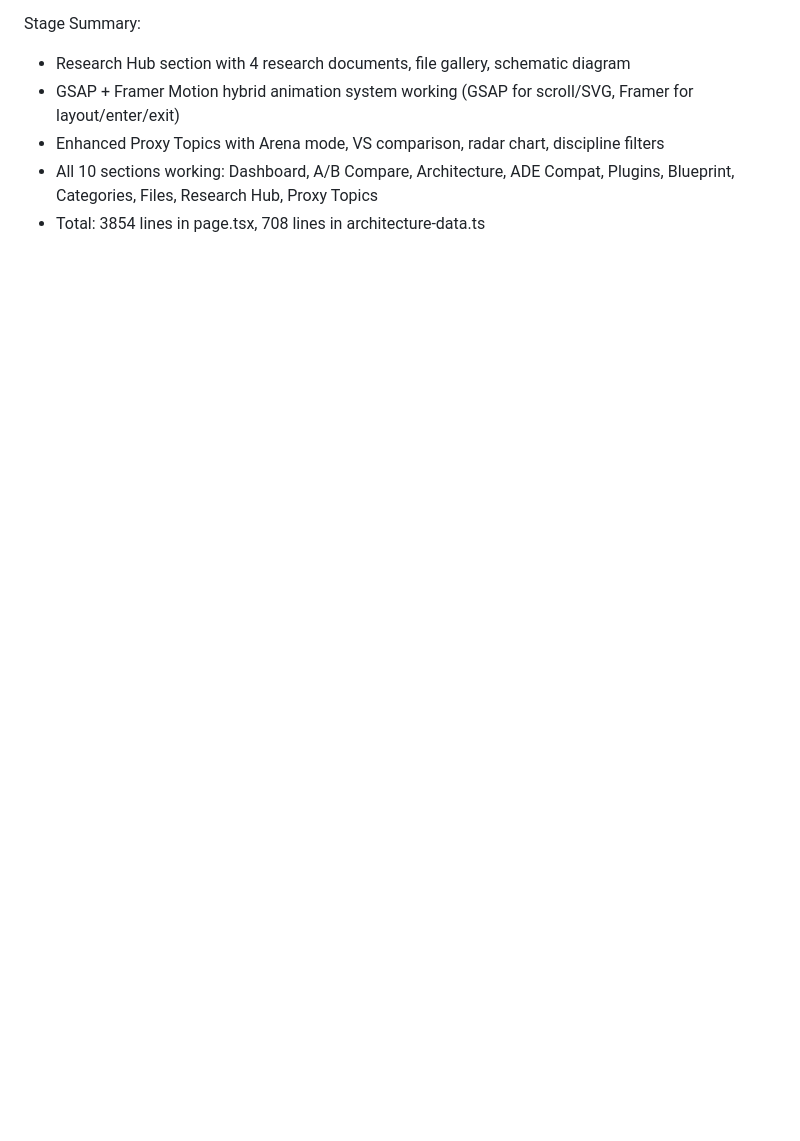
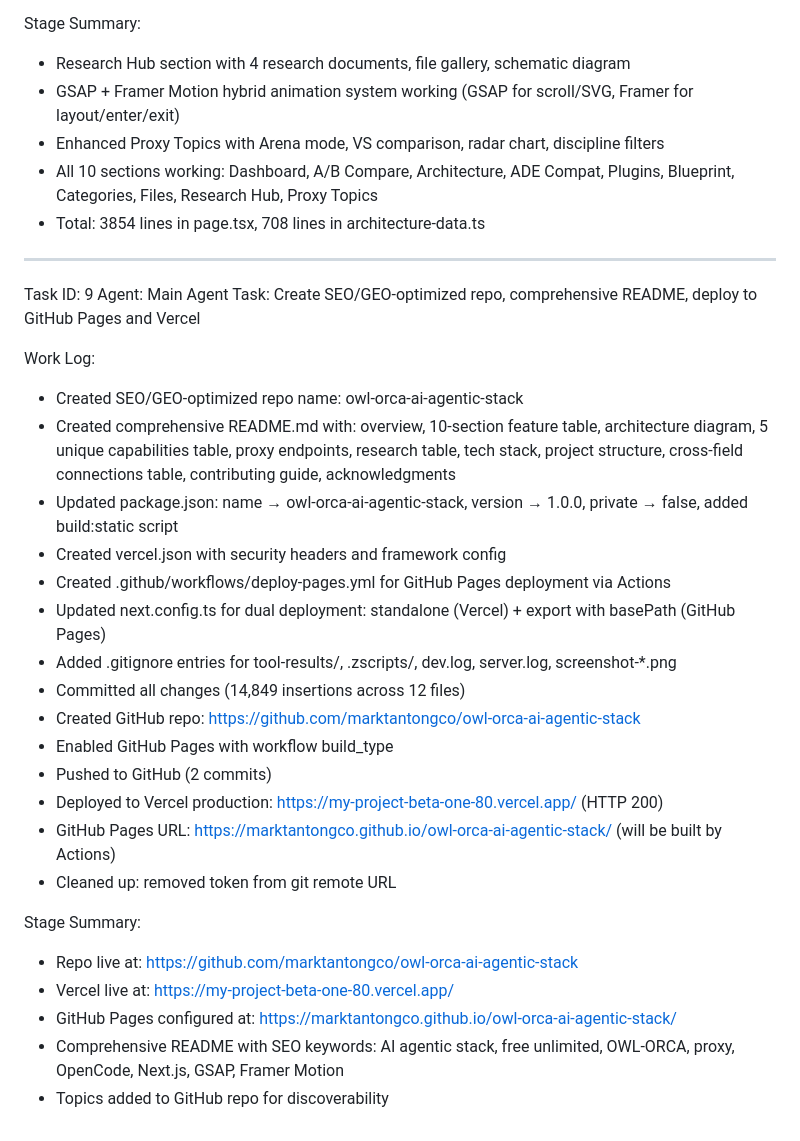
Before and after one commit to marktantongco/owl-orca-ai-agentic-stack, a Markdown page: worklog.md, the part around the change. Rendered like a GitHub page; blank space fills up the shorter version.

Commit message:
39439902-c258-4c9e-90cf-a0a2b2877b28

```diff
--- a/worklog.md
+++ b/worklog.md
@@ -269,3 +269,31 @@ Stage Summary:
 - Enhanced Proxy Topics with Arena mode, VS comparison, radar chart, discipline filters
 - All 10 sections working: Dashboard, A/B Compare, Architecture, ADE Compat, Plugins, Blueprint, Categories, Files, Research Hub, Proxy Topics
 - Total: 3854 lines in page.tsx, 708 lines in architecture-data.ts
+
+---
+Task ID: 9
+Agent: Main Agent
+Task: Create SEO/GEO-optimized repo, comprehensive README, deploy to GitHub Pages and Vercel
+
+Work Log:
+- Created SEO/GEO-optimized repo name: owl-orca-ai-agentic-stack
+- Created comprehensive README.md with: overview, 10-section feature table, architecture diagram, 5 unique capabilities table, proxy endpoints, research table, tech stack, project structure, cross-field connections table, contributing guide, acknowledgments
+- Updated package.json: name → owl-orca-ai-agentic-stack, version → 1.0.0, private → false, added build:static script
+- Created vercel.json with security headers and framework config
+- Created .github/workflows/deploy-pages.yml for GitHub Pages deployment via Actions
+- Updated next.config.ts for dual deployment: standalone (Vercel) + export with basePath (GitHub Pages)
+- Added .gitignore entries for tool-results/, .zscripts/, dev.log, server.log, screenshot-*.png
+- Committed all changes (14,849 insertions across 12 files)
+- Created GitHub repo: https://github.com/marktantongco/owl-orca-ai-agentic-stack
+- Enabled GitHub Pages with workflow build_type
+- Pushed to GitHub (2 commits)
+- Deployed to Vercel production: https://my-project-beta-one-80.vercel.app/ (HTTP 200)
+- GitHub Pages URL: https://marktantongco.github.io/owl-orca-ai-agentic-stack/ (will be built by Actions)
+- Cleaned up: removed token from git remote URL
+
+Stage Summary:
+- Repo live at: https://github.com/marktantongco/owl-orca-ai-agentic-stack
+- Vercel live at: https://my-project-beta-one-80.vercel.app/
+- GitHub Pages configured at: https://marktantongco.github.io/owl-orca-ai-agentic-stack/
+- Comprehensive README with SEO keywords: AI agentic stack, free unlimited, OWL-ORCA, proxy, OpenCode, Next.js, GSAP, Framer Motion
+- Topics added to GitHub repo for discoverability
```
